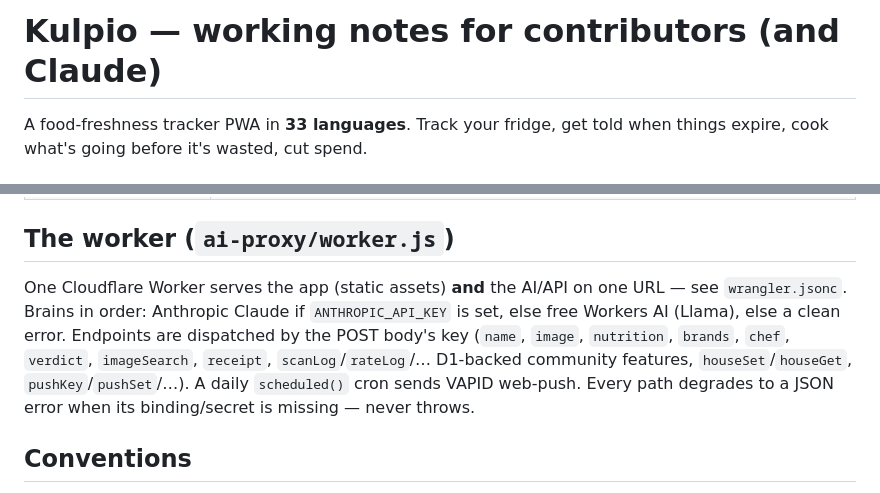
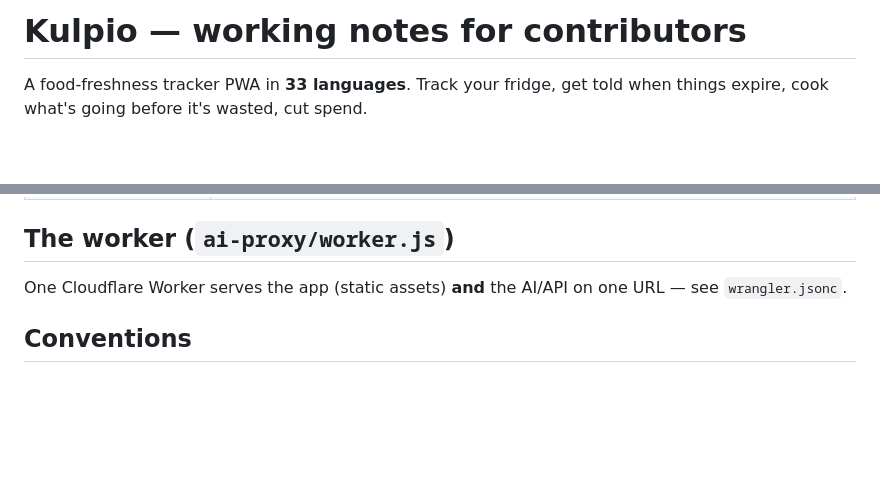
Before and after one commit to Gugster777/kulpio, a Markdown page: contributor.md, 2 parts joined by grey strips. Drawn GitHub-style; blank space fills up the shorter version.

Commit message:
Update contributor.md to remove Claude references
Removed reference to Claude in the contributor notes and updated the description of the Cloudflare Worker functionality.

```diff
--- a/CLAUDE.md
+++ b/contributor.md
@@ -1,4 +1,4 @@
-# Kulpio — working notes for contributors (and Claude)
+# Kulpio — working notes for contributors
 
 A food-freshness tracker PWA in **33 languages**. Track your fridge, get
 told when things expire, cook what's going before it's wasted, cut spend.
@@ -41,13 +41,7 @@ Practical consequences when editing:
 ## The worker (`ai-proxy/worker.js`)
 
 One Cloudflare Worker serves the app (static assets) **and** the AI/API on one
-URL — see `wrangler.jsonc`. Brains in order: Anthropic Claude if
-`ANTHROPIC_API_KEY` is set, else free Workers AI (Llama), else a clean error.
-Endpoints are dispatched by the POST body's key (`name`, `image`, `nutrition`,
-`brands`, `chef`, `verdict`, `imageSearch`, `receipt`, `scanLog`/`rateLog`/…
-D1-backed community features, `houseSet`/`houseGet`, `pushKey`/`pushSet`/…).
-A daily `scheduled()` cron sends VAPID web-push. Every path degrades to a JSON
-error when its binding/secret is missing — never throws.
+URL — see `wrangler.jsonc`.
 
 ## Conventions
 
```
